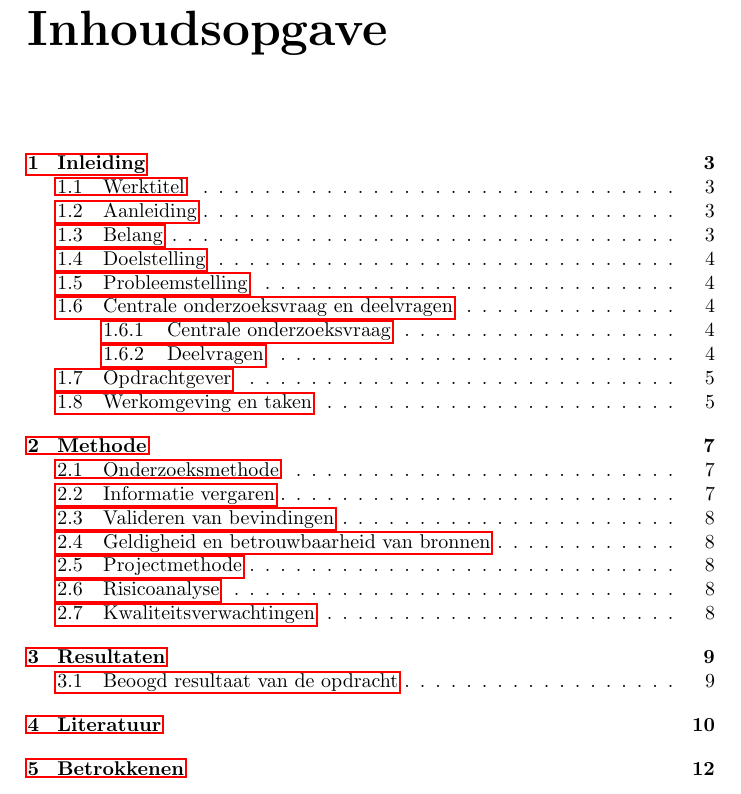
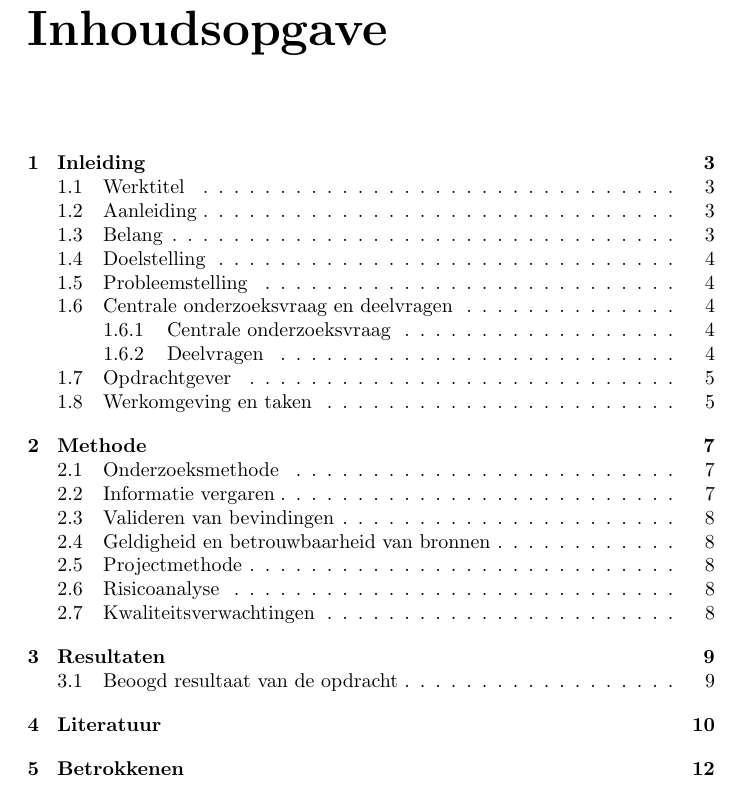
Before and after one commit to swenmeeuwes/mandate, a LaTeX document (Mandate.tex): part of page 3 of 14, cut so that both start at the same text. Compiled offline with pdfLaTeX.

Commit message:
Colored external links

```diff
--- a/Mandate.tex
+++ b/Mandate.tex
@@ -4,6 +4,11 @@
 \usepackage[dutch]{babel}
 \usepackage{datetime}
 \usepackage{hyperref}
+\hypersetup{
+  colorlinks=true,
+  linkcolor=black,
+  urlcolor=blue
+}
 \usepackage{graphicx}
 
 % Literals
```
